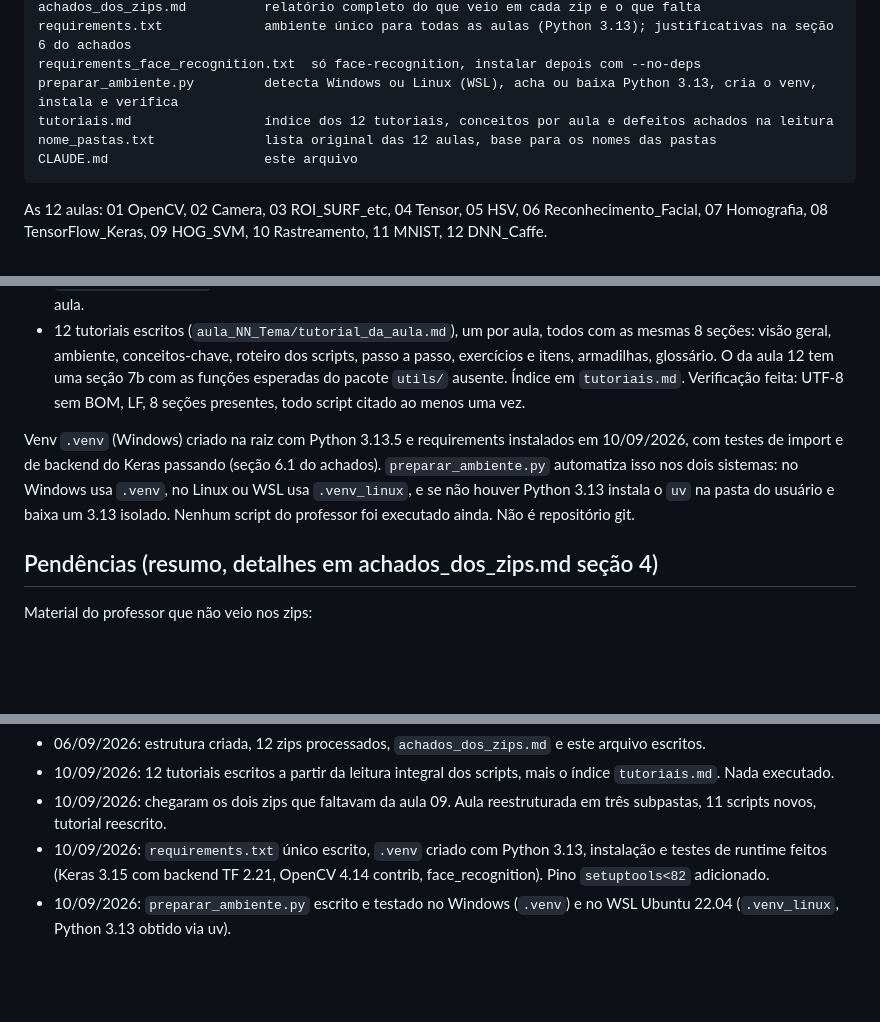
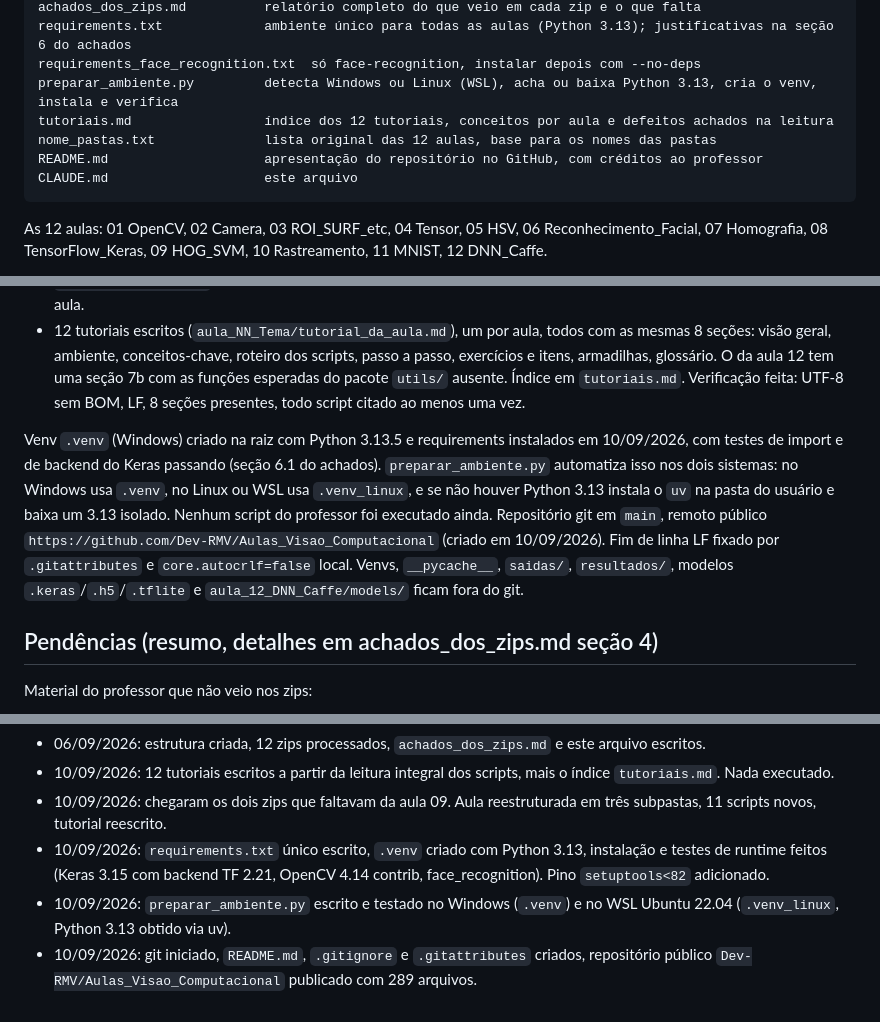
Before and after one commit to Dev-RMV/Aulas_Visao_Computacional, a Markdown page: CLAUDE.md, 3 parts joined by grey strips. Drawn GitHub-style; blank space fills up the shorter version.

Commit message:
Registra o repositório remoto no CLAUDE.md
Co-Authored-By: Claude Fable 5.1 <noreply@anthropic.com>
Claude-Session: https://claude.ai/code/session_01PLozeDQF5HmwEiVJxga4F2

````diff
--- a/CLAUDE.md
+++ b/CLAUDE.md
@@ -21,6 +21,7 @@ requirements_face_recognition.txt  só face-recognition, instalar depois com --n
 preparar_ambiente.py         detecta Windows ou Linux (WSL), acha ou baixa Python 3.13, cria o venv, instala e verifica
 tutoriais.md                 índice dos 12 tutoriais, conceitos por aula e defeitos achados na leitura
 nome_pastas.txt              lista original das 12 aulas, base para os nomes das pastas
+README.md                    apresentação do repositório no GitHub, com créditos ao professor
 CLAUDE.md                    este arquivo
 ```
 
@@ -51,7 +52,7 @@ Concluído:
 - `achados_dos_zips.md` escrito, com tabela resumo, método, detalhes por aula, checklist de pendências e bibliotecas por aula.
 - 12 tutoriais escritos (`aula_NN_Tema/tutorial_da_aula.md`), um por aula, todos com as mesmas 8 seções: visão geral, ambiente, conceitos-chave, roteiro dos scripts, passo a passo, exercícios e itens, armadilhas, glossário. O da aula 12 tem uma seção 7b com as funções esperadas do pacote `utils/` ausente. Índice em `tutoriais.md`. Verificação feita: UTF-8 sem BOM, LF, 8 seções presentes, todo script citado ao menos uma vez.
 
-Venv `.venv` (Windows) criado na raiz com Python 3.13.5 e requirements instalados em 10/09/2026, com testes de import e de backend do Keras passando (seção 6.1 do achados). `preparar_ambiente.py` automatiza isso nos dois sistemas: no Windows usa `.venv`, no Linux ou WSL usa `.venv_linux`, e se não houver Python 3.13 instala o `uv` na pasta do usuário e baixa um 3.13 isolado. Nenhum script do professor foi executado ainda. Não é repositório git.
+Venv `.venv` (Windows) criado na raiz com Python 3.13.5 e requirements instalados em 10/09/2026, com testes de import e de backend do Keras passando (seção 6.1 do achados). `preparar_ambiente.py` automatiza isso nos dois sistemas: no Windows usa `.venv`, no Linux ou WSL usa `.venv_linux`, e se não houver Python 3.13 instala o `uv` na pasta do usuário e baixa um 3.13 isolado. Nenhum script do professor foi executado ainda. Repositório git em `main`, remoto público `https://github.com/Dev-RMV/Aulas_Visao_Computacional` (criado em 10/09/2026). Fim de linha LF fixado por `.gitattributes` e `core.autocrlf=false` local. Venvs, `__pycache__`, `saidas/`, `resultados/`, modelos `.keras`/`.h5`/`.tflite` e `aula_12_DNN_Caffe/models/` ficam fora do git.
 
 ## Pendências (resumo, detalhes em achados_dos_zips.md seção 4)
 
@@ -89,3 +90,4 @@ Ambiente:
 - 10/09/2026: chegaram os dois zips que faltavam da aula 09. Aula reestruturada em três subpastas, 11 scripts novos, tutorial reescrito.
 - 10/09/2026: `requirements.txt` único escrito, `.venv` criado com Python 3.13, instalação e testes de runtime feitos (Keras 3.15 com backend TF 2.21, OpenCV 4.14 contrib, face_recognition). Pino `setuptools<82` adicionado.
 - 10/09/2026: `preparar_ambiente.py` escrito e testado no Windows (`.venv`) e no WSL Ubuntu 22.04 (`.venv_linux`, Python 3.13 obtido via uv).
+- 10/09/2026: git iniciado, `README.md`, `.gitignore` e `.gitattributes` criados, repositório público `Dev-RMV/Aulas_Visao_Computacional` publicado com 289 arquivos.
````
